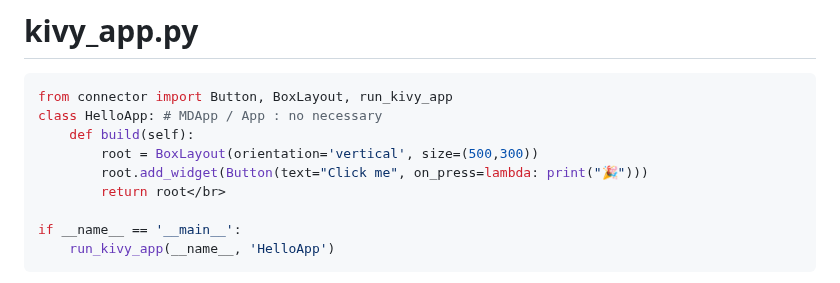
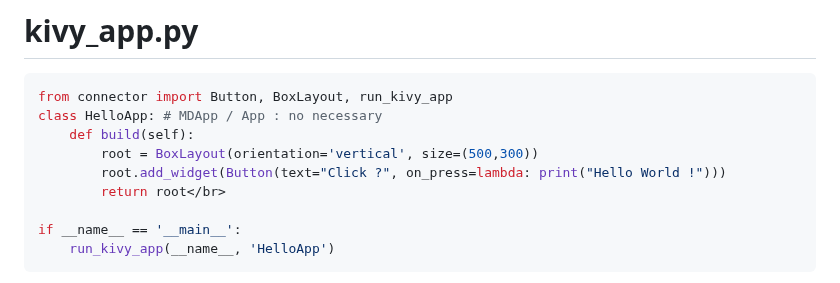
Before and after one commit to si-yo/WebKivy, a Markdown page: README.md, the part around the change. GitHub-like rendering.

```diff
--- a/README.md
+++ b/README.md
@@ -65,7 +65,7 @@ from connector import Button, BoxLayout, run_kivy_app
 class HelloApp: # MDApp / App : no necessary
     def build(self):
         root = BoxLayout(orientation='vertical', size=(500,300))
-        root.add_widget(Button(text="Click me", on_press=lambda: print("🎉")))
+        root.add_widget(Button(text="Click ?", on_press=lambda: print("Hello World !")))
         return root</br>
 
 if __name__ == '__main__':
```
